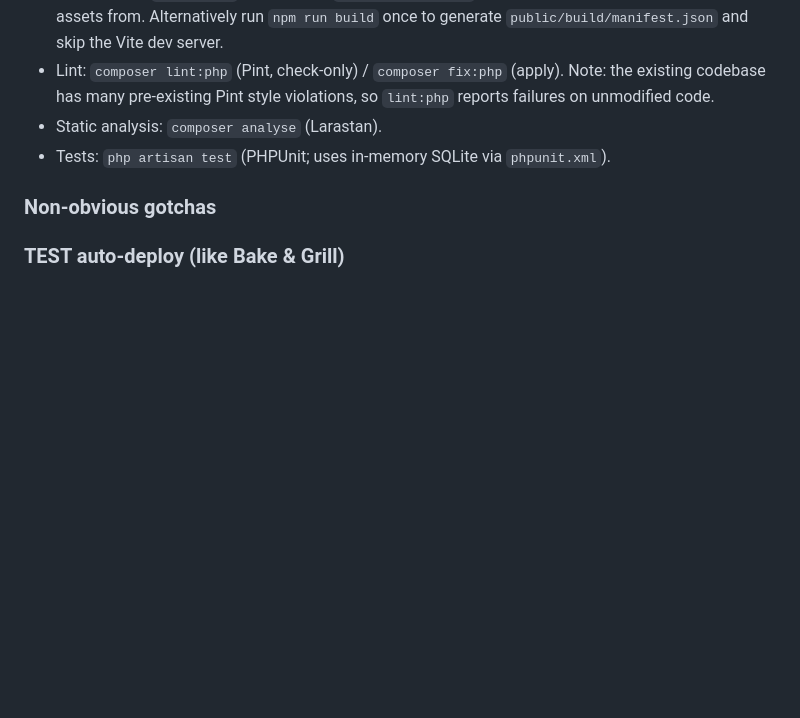
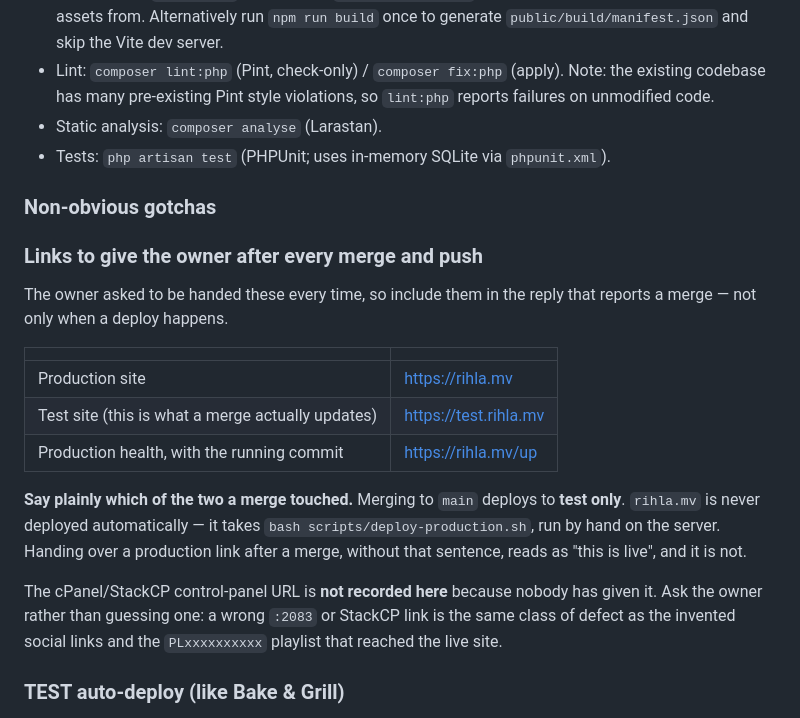
Before and after one commit to ampilarey/rihla, a Markdown page: AGENTS.md, the part around the change. GitHub-like rendering; blank space fills up the shorter version.

Commit message:
Record the links to hand over after every merge
The owner asked to be given the production link on every merge and push.
Written down rather than remembered, so it survives a new session.

It also states the thing that makes the link honest: merging to main deploys
to test only. Production is never deployed automatically. Handing over a
rihla.mv link after a merge, without saying that, reads as "this is live".

The cPanel/StackCP control-panel URL is deliberately absent. Nobody has given
it, and guessing a :2083 or StackCP address is the same class of defect as
the invented social links and the PLxxxxxxxxxx playlist that reached the live
site.

Co-Authored-By: Claude Opus 5 <noreply@anthropic.com>
Claude-Session: https://claude.ai/code/session_01JoZgPLctB4zL5fwYVW7GBf

```diff
--- a/AGENTS.md
+++ b/AGENTS.md
@@ -12,6 +12,28 @@ Rihla Travels is a Laravel 13 (PHP 8.3+) travel website using TailwindCSS + Vite
 - Tests: `php artisan test` (PHPUnit; uses in-memory SQLite via `phpunit.xml`).
 
 ### Non-obvious gotchas
+### Links to give the owner after every merge and push
+
+The owner asked to be handed these every time, so include them in the reply
+that reports a merge — not only when a deploy happens.
+
+| | |
+|---|---|
+| Production site | https://rihla.mv |
+| Test site (this is what a merge actually updates) | https://test.rihla.mv |
+| Production health, with the running commit | https://rihla.mv/up |
+
+**Say plainly which of the two a merge touched.** Merging to `main` deploys to
+**test only**. `rihla.mv` is never deployed automatically — it takes
+`bash scripts/deploy-production.sh`, run by hand on the server. Handing over a
+production link after a merge, without that sentence, reads as "this is live",
+and it is not.
+
+The cPanel/StackCP control-panel URL is **not recorded here** because nobody
+has given it. Ask the owner rather than guessing one: a wrong `:2083` or
+StackCP link is the same class of defect as the invented social links and the
+`PLxxxxxxxxxx` playlist that reached the live site.
+
 ### TEST auto-deploy (like Bake & Grill)
 - **After CI passes** on `main` (not on the push itself), GitHub Actions calls `POST https://test.rihla.mv/api/deploy/test-pull` (see `.github/workflows/deploy-test-immediate.yml`). A red CI run deploys nothing and says so.
 - The workflow then polls `GET /api/health` with the deploy secret until it reports the commit it just deployed. A 202 from the webhook only means the pull *started*.
```
